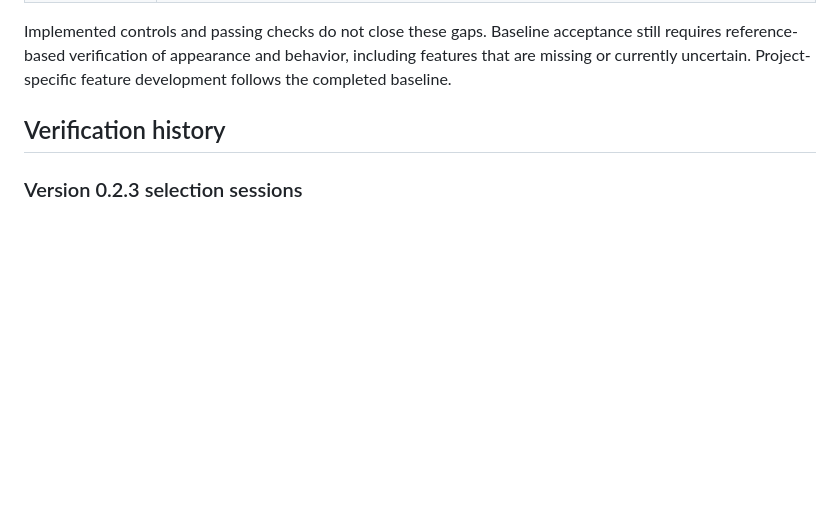
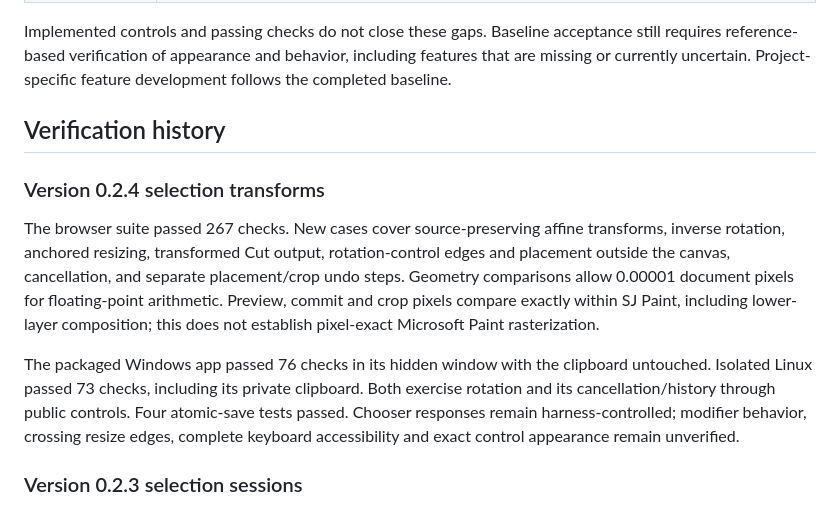
Before and after one commit to stack-junkie/sj-paint, a Markdown page: PARITY.md, the part around the change. Rendered like a GitHub page; blank space fills up the shorter version.

```diff
--- a/PARITY.md
+++ b/PARITY.md
@@ -52,6 +52,12 @@ Implemented controls and passing checks do not close these gaps. Baseline accept
 
 ## Verification history
 
+### Version 0.2.4 selection transforms
+
+The browser suite passed 267 checks. New cases cover source-preserving affine transforms, inverse rotation, anchored resizing, transformed Cut output, rotation-control edges and placement outside the canvas, cancellation, and separate placement/crop undo steps. Geometry comparisons allow 0.00001 document pixels for floating-point arithmetic. Preview, commit and crop pixels compare exactly within SJ Paint, including lower-layer composition; this does not establish pixel-exact Microsoft Paint rasterization.
+
+The packaged Windows app passed 76 checks in its hidden window with the clipboard untouched. Isolated Linux passed 73 checks, including its private clipboard. Both exercise rotation and its cancellation/history through public controls. Four atomic-save tests passed. Chooser responses remain harness-controlled; modifier behavior, crossing resize edges, complete keyboard accessibility and exact control appearance remain unverified.
+
 ### Version 0.2.3 selection sessions
 
 The browser suite passed 213 checks. Selection session tests cover cancellation, saved-state identity, commitment, undo/redo, crop/delete, layer changes, failed allocation and asynchronous clipboard target changes. Clipboard races use deferred browser adapters and do not touch the operating-system clipboard. The packaged Windows app passed 68 checks with its window hidden and clipboard untouched; isolated Linux passed 65, including its private clipboard. Both packages exercise selection move/resize cancellation and undo/redo through public controls. Four atomic-save tests passed. Large-document latency and peak process memory have not been measured; retained history and temporary snapshots have separate bounded ownership.
```
Also changed, not shown: CHANGELOG.md (+1 -1 lines), README.md (+2 -0 lines).
